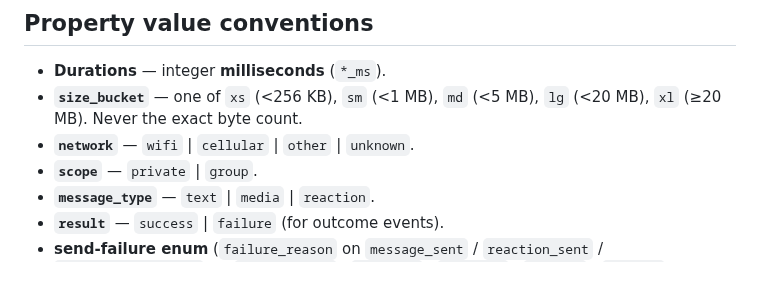
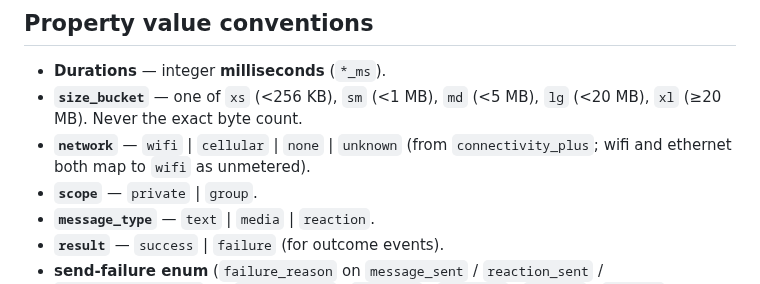
Before and after one commit to reacti25/reacti, a Markdown page: docs/analytics/event-catalog.md, the part around the change. Drawn GitHub-style.

Commit message:
docs(analytics): network value set is wifi|cellular|none|unknown
Reconcile the network property convention with the connectivity_plus
classification (none for no-connection, per Achia's Phase-0 decision).

Co-Authored-By: Claude Opus 4.8 (1M context) <noreply@anthropic.com>

```diff
--- a/docs/analytics/event-catalog.md
+++ b/docs/analytics/event-catalog.md
@@ -36,7 +36,8 @@ the vendor projects (Achia decides the window).
 - **Durations** — integer **milliseconds** (`*_ms`).
 - **`size_bucket`** — one of `xs` (<256 KB), `sm` (<1 MB), `md` (<5 MB),
   `lg` (<20 MB), `xl` (≥20 MB). Never the exact byte count.
-- **`network`** — `wifi` | `cellular` | `other` | `unknown`.
+- **`network`** — `wifi` | `cellular` | `none` | `unknown` (from
+  `connectivity_plus`; wifi and ethernet both map to `wifi` as unmetered).
 - **`scope`** — `private` | `group`.
 - **`message_type`** — `text` | `media` | `reaction`.
 - **`result`** — `success` | `failure` (for outcome events).
```
